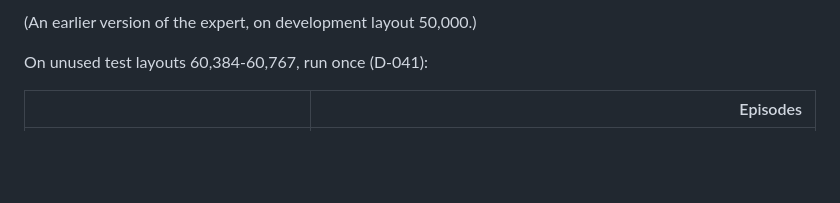
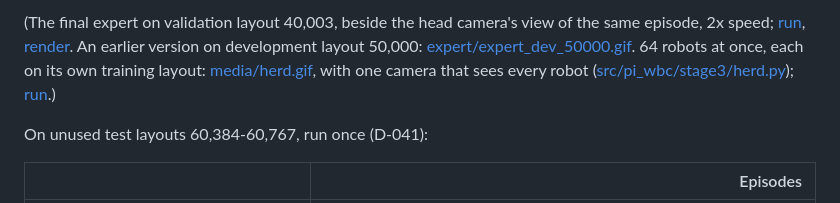
Before and after one commit to ApurvK032/pi-wbc, a Markdown page: results/stage3/README.md, the part around one of its changes. Rendered like a GitHub page; blank space fills up the shorter version.

```diff
--- a/results/stage3/README.md
+++ b/results/stage3/README.md
@@ -200,5 +200,10 @@ joint targets ([scripts/expert_rollout.py](../../scripts/expert_rollout.py)).
 
-(An earlier version of the expert, on development layout 50,000.)
+(The final expert on validation layout 40,003, beside the head camera's view of the same
+episode, 2x speed; [run](media/pick_and_place-run.json),
+[render](media/pick_and_place-render.json). An earlier version on development layout 50,000:
+[expert/expert_dev_50000.gif](expert/expert_dev_50000.gif). 64 robots at once, each on its own
+training layout: [media/herd.gif](media/herd.gif), with one camera that sees every robot
+([src/pi_wbc/stage3/herd.py](../../src/pi_wbc/stage3/herd.py)); [run](media/herd-run.json).)
 
 On unused test layouts 60,384-60,767, run once (D-041):
 
```
Also changed, not shown: other parts of results/stage3/README.md (+1 -1 lines), README.md (+67 -4 lines), results/figures/stage3-dark.png (added), results/figures/stage3-light.png (added), 6 other files.
